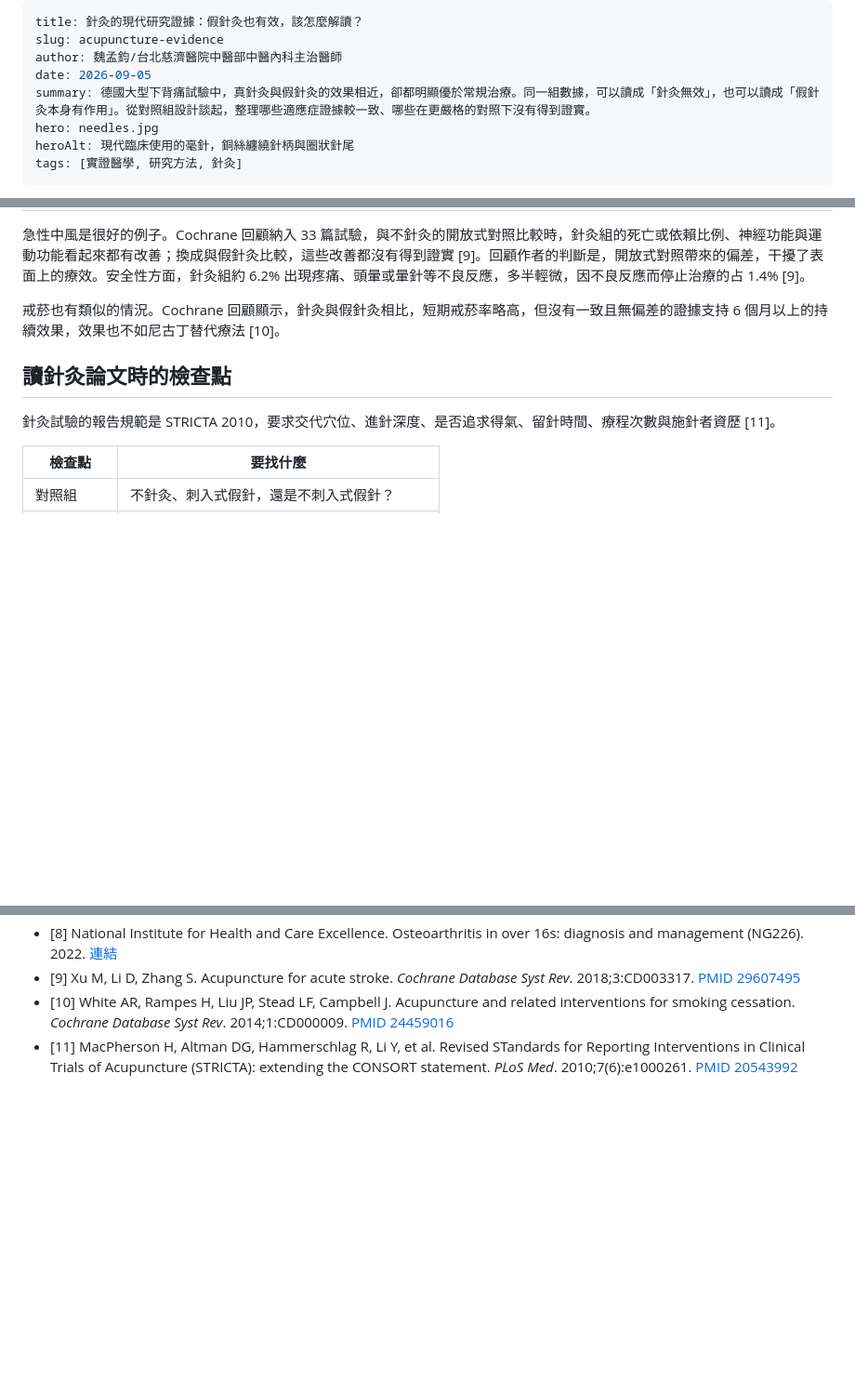
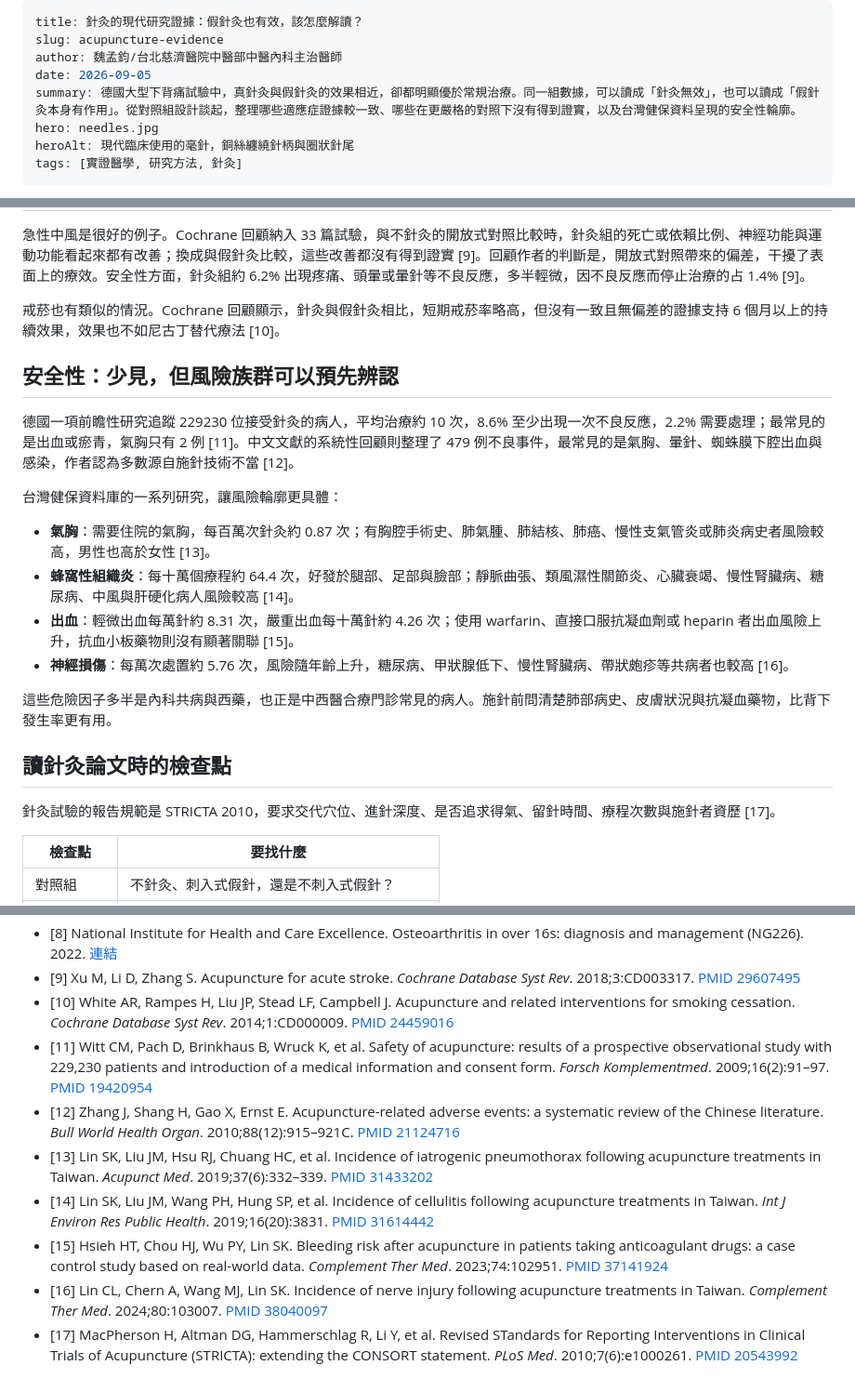
Before and after one commit to Meng20260912/IntegrativeMed-Hub, a Markdown page: content/posts/2026-09-05-acupuncture-evidence.md, 3 parts joined by grey strips. Shown at 93% size. GitHub-like rendering; blank space fills up the shorter version.

Commit message:
draft: 針灸文章新增安全性段落，引用台灣健保資料庫研究（待審）
Co-Authored-By: Claude Opus 5 <noreply@anthropic.com>

```diff
--- a/content/posts/2026-09-05-acupuncture-evidence.md
+++ b/content/posts/2026-09-05-acupuncture-evidence.md
@@ -3,7 +3,7 @@ title: 針灸的現代研究證據：假針灸也有效，該怎麼解讀？
 slug: acupuncture-evidence
 author: 魏孟鈞/台北慈濟醫院中醫部中醫內科主治醫師
 date: 2026-09-05
-summary: 德國大型下背痛試驗中，真針灸與假針灸的效果相近，卻都明顯優於常規治療。同一組數據，可以讀成「針灸無效」，也可以讀成「假針灸本身有作用」。從對照組設計談起，整理哪些適應症證據較一致、哪些在更嚴格的對照下沒有得到證實。
+summary: 德國大型下背痛試驗中，真針灸與假針灸的效果相近，卻都明顯優於常規治療。同一組數據，可以讀成「針灸無效」，也可以讀成「假針灸本身有作用」。從對照組設計談起，整理哪些適應症證據較一致、哪些在更嚴格的對照下沒有得到證實，以及台灣健保資料呈現的安全性輪廓。
 hero: needles.jpg
 heroAlt: 現代臨床使用的毫針，銅絲纏繞針柄與圈狀針尾
 tags: [實證醫學, 研究方法, 針灸]
@@ -61,9 +61,22 @@ tags: [實證醫學, 研究方法, 針灸]
 
 戒菸也有類似的情況。Cochrane 回顧顯示，針灸與假針灸相比，短期戒菸率略高，但沒有一致且無偏差的證據支持 6 個月以上的持續效果，效果也不如尼古丁替代療法 [10]。
 
+## 安全性：少見，但風險族群可以預先辨認
+
+德國一項前瞻性研究追蹤 229230 位接受針灸的病人，平均治療約 10 次，8.6% 至少出現一次不良反應，2.2% 需要處理；最常見的是出血或瘀青，氣胸只有 2 例 [11]。中文文獻的系統性回顧則整理了 479 例不良事件，最常見的是氣胸、暈針、蜘蛛膜下腔出血與感染，作者認為多數源自施針技術不當 [12]。
+
+台灣健保資料庫的一系列研究，讓風險輪廓更具體：
+
+- **氣胸**：需要住院的氣胸，每百萬次針灸約 0.87 次；有胸腔手術史、肺氣腫、肺結核、肺癌、慢性支氣管炎或肺炎病史者風險較高，男性也高於女性 [13]。
+- **蜂窩性組織炎**：每十萬個療程約 64.4 次，好發於腿部、足部與臉部；靜脈曲張、類風濕性關節炎、心臟衰竭、慢性腎臟病、糖尿病、中風與肝硬化病人風險較高 [14]。
+- **出血**：輕微出血每萬針約 8.31 次，嚴重出血每十萬針約 4.26 次；使用 warfarin、直接口服抗凝血劑或 heparin 者出血風險上升，抗血小板藥物則沒有顯著關聯 [15]。
+- **神經損傷**：每萬次處置約 5.76 次，風險隨年齡上升，糖尿病、甲狀腺低下、慢性腎臟病、帶狀皰疹等共病者也較高 [16]。
+
+這些危險因子多半是內科共病與西藥，也正是中西醫合療門診常見的病人。施針前問清楚肺部病史、皮膚狀況與抗凝血藥物，比背下發生率更有用。
+
 ## 讀針灸論文時的檢查點
 
-針灸試驗的報告規範是 STRICTA 2010，要求交代穴位、進針深度、是否追求得氣、留針時間、療程次數與施針者資歷 [11]。
+針灸試驗的報告規範是 STRICTA 2010，要求交代穴位、進針深度、是否追求得氣、留針時間、療程次數與施針者資歷 [17]。
 
 | 檢查點 | 要找什麼 |
 |---|---|
@@ -95,4 +108,10 @@ tags: [實證醫學, 研究方法, 針灸]
 - [8] National Institute for Health and Care Excellence. Osteoarthritis in over 16s: diagnosis and management (NG226). 2022. [連結](https://www.nice.org.uk/guidance/ng226)
 - [9] Xu M, Li D, Zhang S. Acupuncture for acute stroke. *Cochrane Database Syst Rev*. 2018;3:CD003317. [PMID 29607495](https://pubmed.ncbi.nlm.nih.gov/29607495/)
 - [10] White AR, Rampes H, Liu JP, Stead LF, Campbell J. Acupuncture and related interventions for smoking cessation. *Cochrane Database Syst Rev*. 2014;1:CD000009. [PMID 24459016](https://pubmed.ncbi.nlm.nih.gov/24459016/)
-- [11] MacPherson H, Altman DG, Hammerschlag R, Li Y, et al. Revised STandards for Reporting Interventions in Clinical Trials of Acupuncture (STRICTA): extending the CONSORT statement. *PLoS Med*. 2010;7(6):e1000261. [PMID 20543992](https://pubmed.ncbi.nlm.nih.gov/20543992/)
+- [11] Witt CM, Pach D, Brinkhaus B, Wruck K, et al. Safety of acupuncture: results of a prospective observational study with 229,230 patients and introduction of a medical information and consent form. *Forsch Komplementmed*. 2009;16(2):91–97. [PMID 19420954](https://pubmed.ncbi.nlm.nih.gov/19420954/)
+- [12] Zhang J, Shang H, Gao X, Ernst E. Acupuncture-related adverse events: a systematic review of the Chinese literature. *Bull World Health Organ*. 2010;88(12):915–921C. [PMID 21124716](https://pubmed.ncbi.nlm.nih.gov/21124716/)
+- [13] Lin SK, Liu JM, Hsu RJ, Chuang HC, et al. Incidence of iatrogenic pneumothorax following acupuncture treatments in Taiwan. *Acupunct Med*. 2019;37(6):332–339. [PMID 31433202](https://pubmed.ncbi.nlm.nih.gov/31433202/)
+- [14] Lin SK, Liu JM, Wang PH, Hung SP, et al. Incidence of cellulitis following acupuncture treatments in Taiwan. *Int J Environ Res Public Health*. 2019;16(20):3831. [PMID 31614442](https://pubmed.ncbi.nlm.nih.gov/31614442/)
+- [15] Hsieh HT, Chou HJ, Wu PY, Lin SK. Bleeding risk after acupuncture in patients taking anticoagulant drugs: a case control study based on real-world data. *Complement Ther Med*. 2023;74:102951. [PMID 37141924](https://pubmed.ncbi.nlm.nih.gov/37141924/)
+- [16] Lin CL, Chern A, Wang MJ, Lin SK. Incidence of nerve injury following acupuncture treatments in Taiwan. *Complement Ther Med*. 2024;80:103007. [PMID 38040097](https://pubmed.ncbi.nlm.nih.gov/38040097/)
+- [17] MacPherson H, Altman DG, Hammerschlag R, Li Y, et al. Revised STandards for Reporting Interventions in Clinical Trials of Acupuncture (STRICTA): extending the CONSORT statement. *PLoS Med*. 2010;7(6):e1000261. [PMID 20543992](https://pubmed.ncbi.nlm.nih.gov/20543992/)
```
